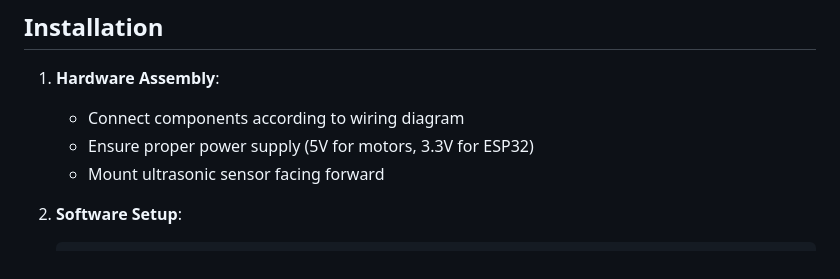
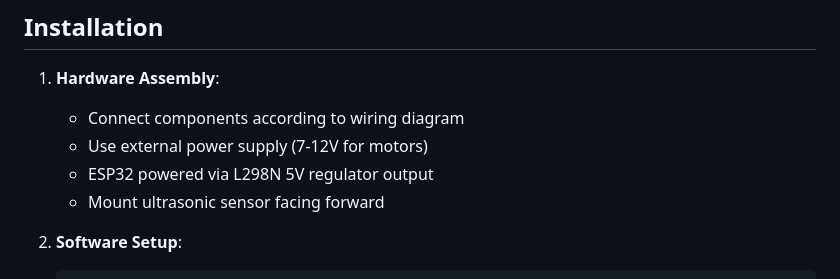
Before and after one commit to DSGuy02/ESP32-Smart-Car-TUS-Project, a Markdown page: README.md, the part around the change printed below. Rendered like a GitHub page.

```diff
--- a/README.md
+++ b/README.md
@@ -262,7 +277,8 @@ Movement Types:
 
 1. **Hardware Assembly**:
    - Connect components according to wiring diagram
-   - Ensure proper power supply (5V for motors, 3.3V for ESP32)
+   - Use external power supply (7-12V for motors)
+   - ESP32 powered via L298N 5V regulator output
    - Mount ultrasonic sensor facing forward
 
 2. **Software Setup**:
```
Also changed, not shown: other parts of README.md (+25 -6 lines).
